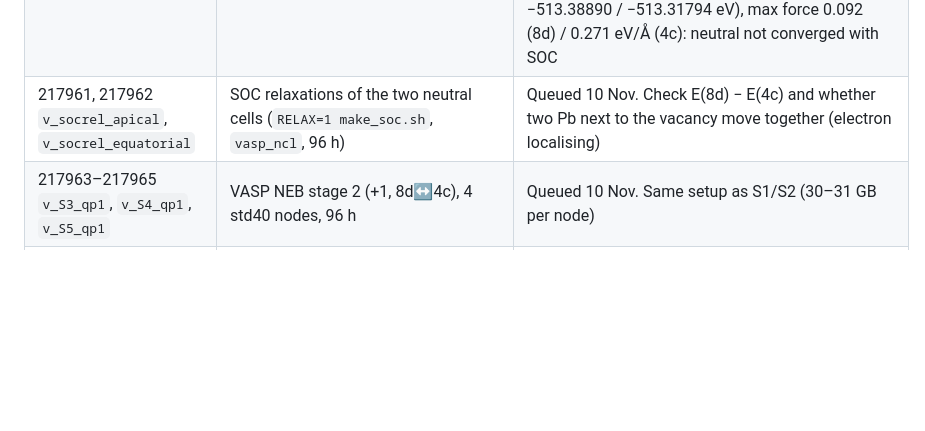
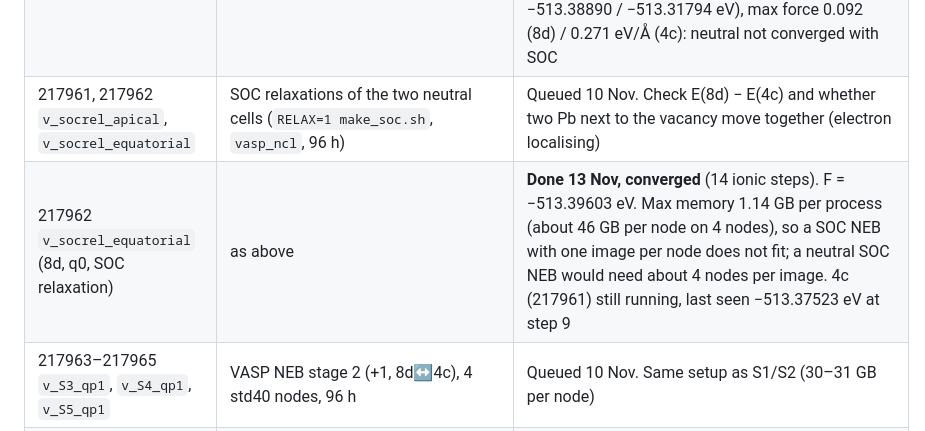
Before and after one commit to daoduywork-maker/gamma-CsPbI3-defects, a Markdown page: NOTES.md, the part around the change. Rendered like a GitHub page; blank space fills up the shorter version.

Commit message:
NOTES: q0 8d SOC relaxation done
Co-Authored-By: Claude Opus 5.5 <noreply@anthropic.com>
Claude-Session: https://claude.ai/code/session_01AGSrWS61GTwQgQwxt4BD4a

```diff
--- a/NOTES.md
+++ b/NOTES.md
@@ -104,6 +104,7 @@ make -j 4 pw neb pp
 | 217941 `v_L3_qp1`, 217942 `v_S6_qp1` | VASP NEB +1, as above | **Converged 10 Nov**: **L3 = 0.777 eV** (33 steps; images 0.081, 0.426, 0.777, 0.254), **S6 = 0.434 eV** (39 steps; 0.235, 0.434, 0.297, 0.104). S6 − S1 = 0.09 eV: barriers of one path type differ |
 | 217944 `v_soc` | SOC single points | **Done 10 Nov**, all converged (17–21 electronic steps). Gap (EIGENVAL, Γ): 1.619 eV PBEsol, **0.703 eV with SOC**. +1: E(8d) − E(4c) = +1.0 meV (−516.28976 / −516.29072 eV), max force 0.012/0.015 eV/Å. **q0: −71.0 meV** (8d lower; −513.38890 / −513.31794 eV), max force 0.092 (8d) / 0.271 eV/Å (4c): neutral not converged with SOC |
 | 217961, 217962 `v_socrel_apical`, `v_socrel_equatorial` | SOC relaxations of the two neutral cells (`RELAX=1 make_soc.sh`, `vasp_ncl`, 96 h) | Queued 10 Nov. Check E(8d) − E(4c) and whether two Pb next to the vacancy move together (electron localising) |
+| 217962 `v_socrel_equatorial` (8d, q0, SOC relaxation) | as above | **Done 13 Nov, converged** (14 ionic steps). F = −513.39603 eV. Max memory 1.14 GB per process (about 46 GB per node on 4 nodes), so a SOC NEB with one image per node does not fit; a neutral SOC NEB would need about 4 nodes per image. 4c (217961) still running, last seen −513.37523 eV at step 9 |
 | 217963–217965 `v_S3_qp1`, `v_S4_qp1`, `v_S5_qp1` | VASP NEB stage 2 (+1, 8d↔4c), 4 std40 nodes, 96 h | Queued 10 Nov. Same setup as S1/S2 (30–31 GB per node) |
 | 217966 `v_hse_pris`, 217967–217968 `v_hse_qp1_apical`, `v_hse_qp1_equatorial` | HSE06 + SOC single points at Γ (`make_hse.sh`, AEXX 0.25, PRECFOCK Fast, `vasp_ncl`), PBEsol geometries, 4 std40 nodes, 96 h each | Queued 10 Nov. Memory estimate 30–50 GB per node: **check `02_pristine/hse_soc/mem.log` when 217966 starts; if above 75 GB, qdel 217967/217968**. Neutral pair later from the SOC-relaxed structures (`FROM_SOC=1`) |
 | 217981–217984 `v_str-1.0`, `v_str+0.0`, `v_str+0.5`, `v_str+1.0` | Step 6a strain E(c) scans, unit cell, 9 c values per ε one after the other (`DIRS`), 1 std40 node each, 48 h | Queued 12 Nov. Cluster cleanup the same day: `09_slab_vacancies` outputs archived to `~/cspbi3/archive/09_slab_vacancies_outputs.tgz` and deleted; QE S2/L3/S6 inputs and `run_v1v5.pbs` deleted; `08_slab` renamed `07_slab` with a symlink `08_slab` left for job 217951 |
```
